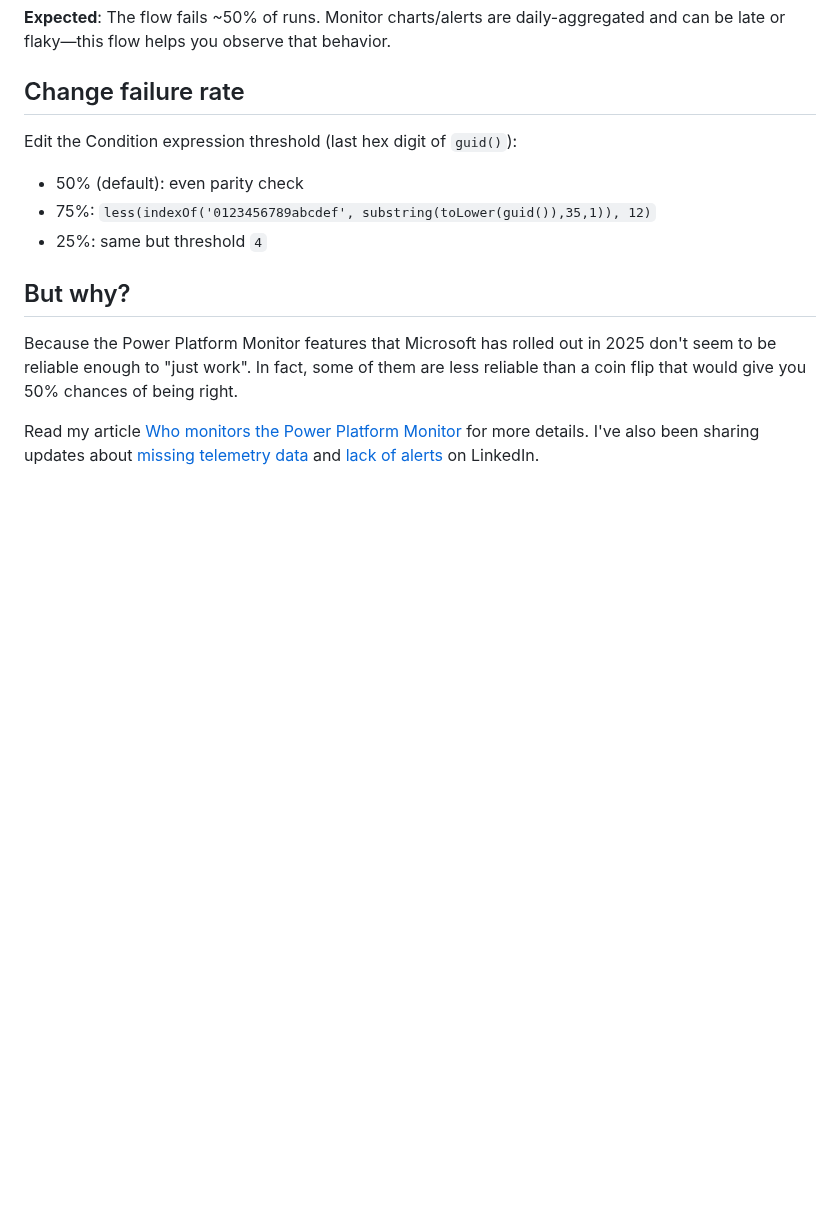
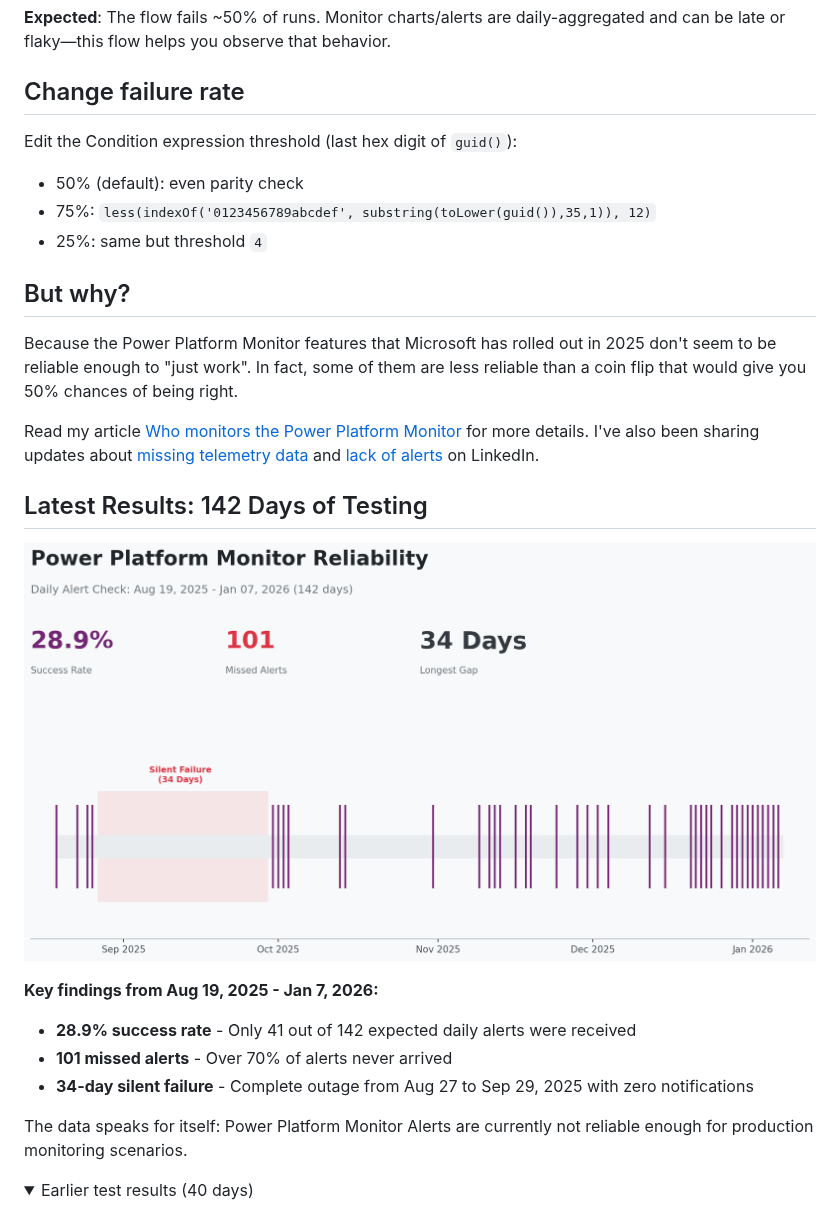
Before and after one commit to jukkan/coin-flip, a Markdown page: README.md, the part around one of its changes. Rendered like a GitHub page; pictures changed too: 142_days_monitor_reliability.png (added); folded sections open; blank space fills up the shorter version.

```diff
--- a/README.md
+++ b/README.md
@@ -26,4 +26,18 @@ Because the Power Platform Monitor features that Microsoft has rolled out in 202
 
 Read my article [Who monitors the Power Platform Monitor](https://www.perspectives.plus/p/who-monitors-the-power-platform-monitor) for more details. I've also been sharing updates about [missing telemetry data](https://www.linkedin.com/feed/update/urn:li:activity:7374337699186544640/) and [lack of alerts](https://www.linkedin.com/feed/update/urn:li:activity:7381217782463537152/) on LinkedIn.
 
+## Latest Results: 142 Days of Testing
+
+![Power Platform Monitor Reliability - 142 days](142_days_monitor_reliability.png)
+
+**Key findings from Aug 19, 2025 - Jan 7, 2026:**
+- **28.9% success rate** - Only 41 out of 142 expected daily alerts were received
+- **101 missed alerts** - Over 70% of alerts never arrived
+- **34-day silent failure** - Complete outage from Aug 27 to Sep 29, 2025 with zero notifications
+
+The data speaks for itself: Power Platform Monitor Alerts are currently not reliable enough for production monitoring scenarios.
+
+<details>
+<summary>Earlier test results (40 days)</summary>
+
 ![Coin Flip test results from 40 days](40%20days%20of%20Monitor%20coin%20flip.png)
```
Also changed, not shown: other parts of README.md (+2 -0 lines), 1 other file.
